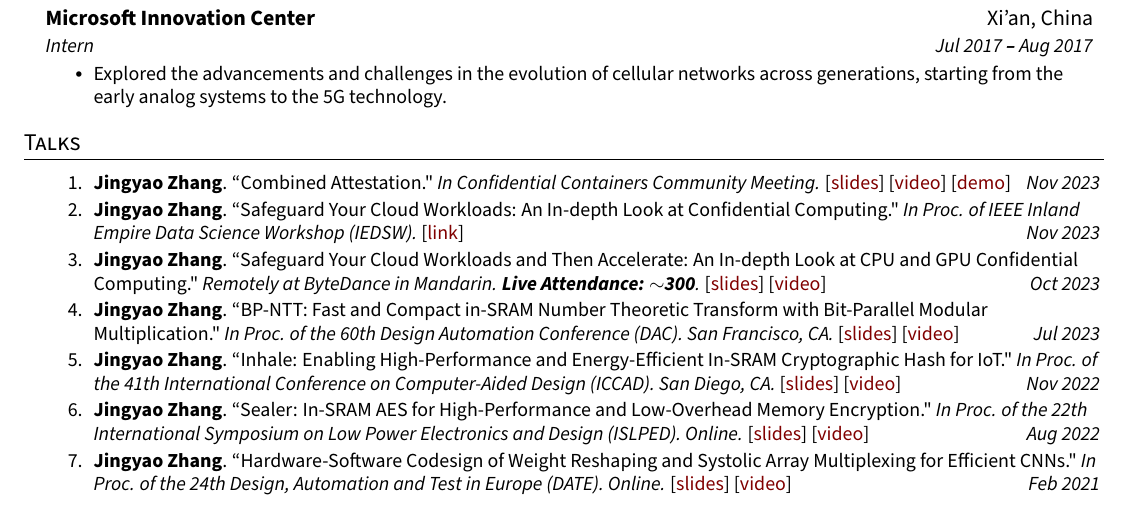
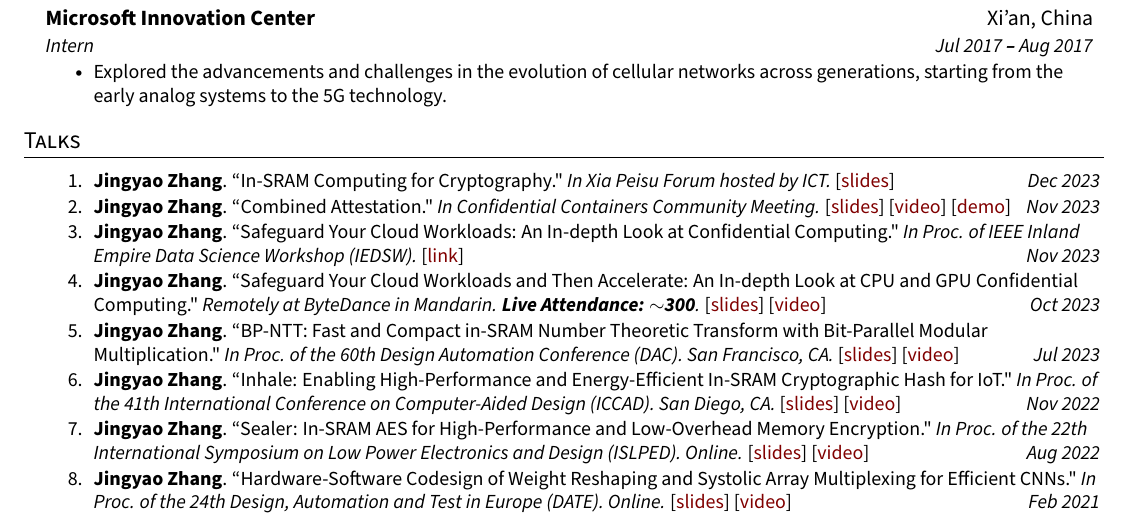
Before and after one commit to jingyao-zhang/CV, a LaTeX CV (cv/cv.tex): part of page 2 of 3, cut so that both start at the same text. Compiled offline with pdfLaTeX.

Commit message:
add Xie Peisu Forum talk

```diff
--- a/cv/cv.tex
+++ b/cv/cv.tex
@@ -343,6 +343,9 @@
   \resumeSubHeadingListStart
     \small{\item{
         \begin{enumerate}
+        \item \textbf{Jingyao Zhang}. ``In-SRAM Computing for Cryptography." \textit{In Xia Peisu Forum hosted by ICT. \emph{[\href{https://jingyao-zhang.github.io/slides/XiaPeisu.pdf}{slides}]}
+        \hfill Dec 2023} \vspace{-2pt}
+
         \item \textbf{Jingyao Zhang}. ``Combined Attestation." \textit{In Confidential Containers Community Meeting. \emph{[\href{https://docs.google.com/presentation/d/1EbxBZL8DJf4skoyJklNx00zee0HalzV3Y9R76WWISQE/edit?usp=sharing}{slides}]
         [\href{https://zoom.us/rec/share/7yI2fIOceuSYvAtdZPwnzj6PYlGYJ3ABvOX5X8voL3tFHg6KREivf_V9Qp0ANTRI.-PtnE-Fj4pb8lN1Z}{video}]
         [\href{https://www.youtube.com/watch?v=PUM6HVjNAm8}{demo}]}
```
Also changed, not shown: Curriculum_Vitae.pdf.
